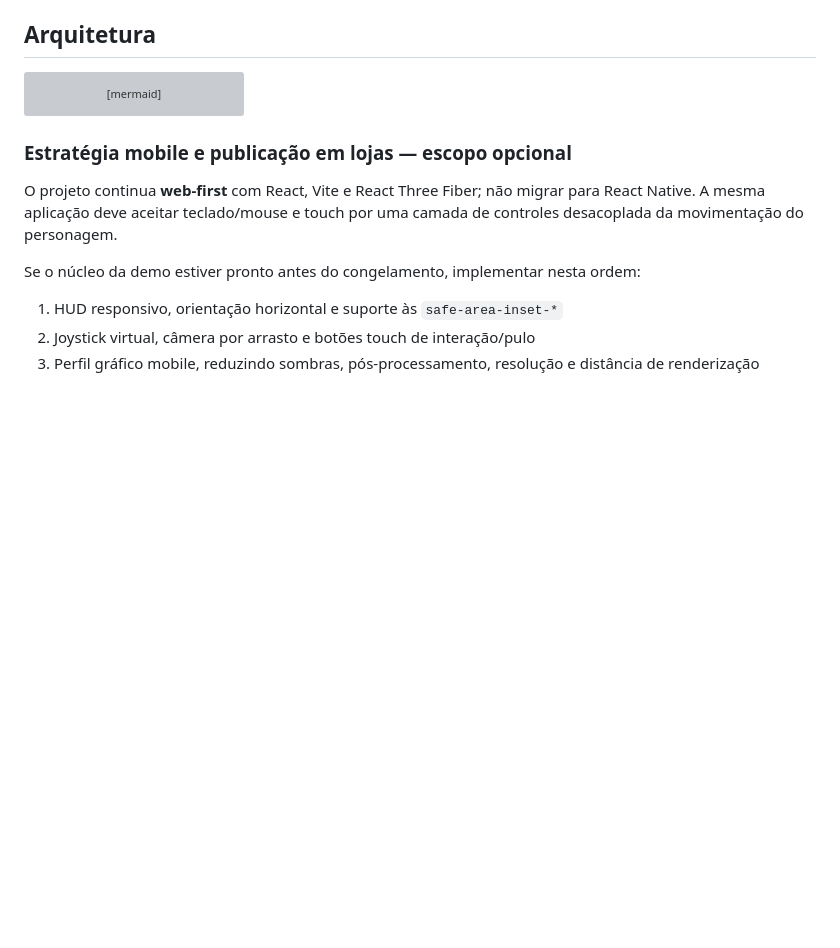
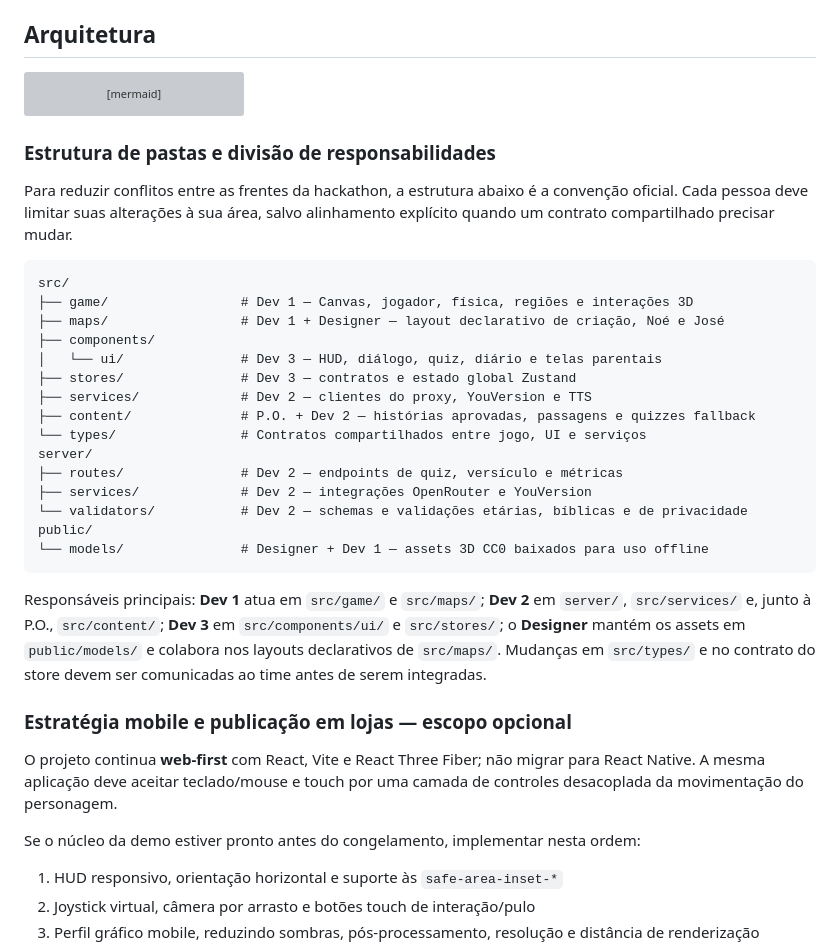
Before and after one commit to amen-js/Selah, a Markdown page: plans/selah.plan.md, the part around the change. Drawn GitHub-style; blank space fills up the shorter version; grey boxes are pictures that could not be loaded.

Commit message:
docs: define folder structure and team responsibilities

````diff
--- a/plans/selah.plan.md
+++ b/plans/selah.plan.md
@@ -275,6 +275,30 @@ flowchart TD
     Proxy --> HUD
 ```
 
+### Estrutura de pastas e divisão de responsabilidades
+
+Para reduzir conflitos entre as frentes da hackathon, a estrutura abaixo é a convenção oficial. Cada pessoa deve limitar suas alterações à sua área, salvo alinhamento explícito quando um contrato compartilhado precisar mudar.
+
+```text
+src/
+├── game/                 # Dev 1 — Canvas, jogador, física, regiões e interações 3D
+├── maps/                 # Dev 1 + Designer — layout declarativo de criação, Noé e José
+├── components/
+│   └── ui/               # Dev 3 — HUD, diálogo, quiz, diário e telas parentais
+├── stores/               # Dev 3 — contratos e estado global Zustand
+├── services/             # Dev 2 — clientes do proxy, YouVersion e TTS
+├── content/              # P.O. + Dev 2 — histórias aprovadas, passagens e quizzes fallback
+└── types/                # Contratos compartilhados entre jogo, UI e serviços
+server/
+├── routes/               # Dev 2 — endpoints de quiz, versículo e métricas
+├── services/             # Dev 2 — integrações OpenRouter e YouVersion
+└── validators/           # Dev 2 — schemas e validações etárias, bíblicas e de privacidade
+public/
+└── models/               # Designer + Dev 1 — assets 3D CC0 baixados para uso offline
+```
+
+Responsáveis principais: **Dev 1** atua em `src/game/` e `src/maps/`; **Dev 2** em `server/`, `src/services/` e, junto à P.O., `src/content/`; **Dev 3** em `src/components/ui/` e `src/stores/`; o **Designer** mantém os assets em `public/models/` e colabora nos layouts declarativos de `src/maps/`. Mudanças em `src/types/` e no contrato do store devem ser comunicadas ao time antes de serem integradas.
+
 ### Estratégia mobile e publicação em lojas — escopo opcional
 
 O projeto continua **web-first** com React, Vite e React Three Fiber; não migrar para React Native. A mesma aplicação deve aceitar teclado/mouse e touch por uma camada de controles desacoplada da movimentação do personagem.
````
